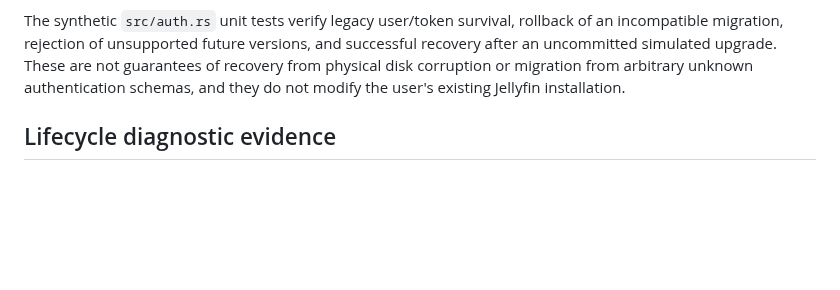
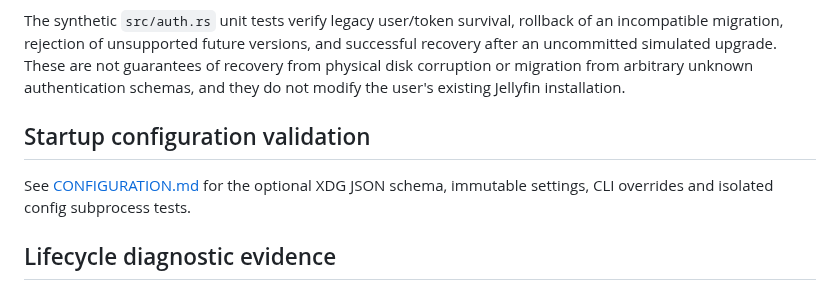
Before and after one commit to sguzman/pelagos, a Markdown page: docs/TESTING.md, the part around the change. Drawn GitHub-style; blank space fills up the shorter version.

Commit message:
docs(config): specify bounded XDG settings and isolated CLI test contract

```diff
--- a/docs/TESTING.md
+++ b/docs/TESTING.md
@@ -33,6 +33,10 @@ The private catalog and authentication databases are separate from Jellyfin stat
 
 The synthetic `src/auth.rs` unit tests verify legacy user/token survival, rollback of an incompatible migration, rejection of unsupported future versions, and successful recovery after an uncommitted simulated upgrade. These are not guarantees of recovery from physical disk corruption or migration from arbitrary unknown authentication schemas, and they do not modify the user's existing Jellyfin installation.
 
+## Startup configuration validation
+
+See [CONFIGURATION.md](CONFIGURATION.md) for the optional XDG JSON schema, immutable settings, CLI overrides and isolated config subprocess tests.
+
 ## Lifecycle diagnostic evidence
 
 The isolated Linux `SIGINT`/`SIGTERM` process test captures only Pelagos' temporary child stderr and checks the structured startup listener address and graceful-drain event. It explicitly sets `RUST_LOG=pelagos=info` so the assertions are independent of the runner's logging environment. This is synthetic process-lifecycle evidence, not real service-manager deployment or a guarantee that all long-running streams drain before the 30-second bound.
```
Also changed, not shown: docs/CONFIGURATION.md (added, +28 -0 lines).
